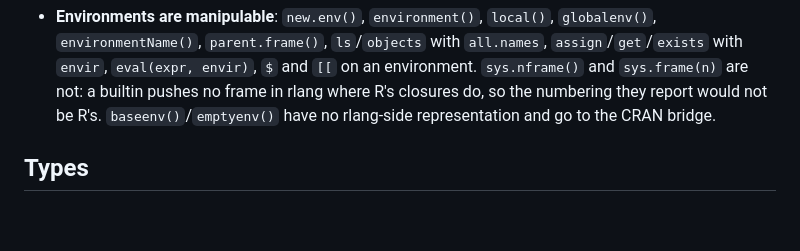
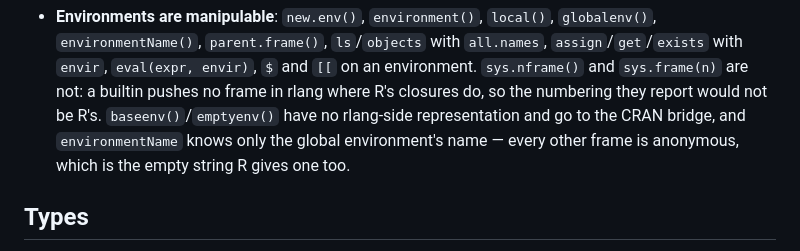
Before and after one commit to MenkeTechnologies/rlang, a Markdown page: BUGS.md, the part around the change. Rendered like a GitHub page; blank space fills up the shorter version.

Commit message:
BUGS.md: what `environmentName` can and cannot name
Only the global environment has a name rlang can give; every other frame
is anonymous, which is the empty string R answers for one as well.

```diff
--- a/BUGS.md
+++ b/BUGS.md
@@ -128,7 +128,9 @@ run that compared nothing — no cases generated, or an oracle that never answer
   and `[[` on an environment. `sys.nframe()` and `sys.frame(n)` are not: a
   builtin pushes no frame in rlang where R's closures do, so the numbering they
   report would not be R's. `baseenv()`/`emptyenv()` have no rlang-side
-  representation and go to the CRAN bridge.
+  representation and go to the CRAN bridge, and `environmentName` knows only
+   the global environment's name — every other frame is anonymous, which is the
+   empty string R gives one too.
 
 ## Types
 
```
